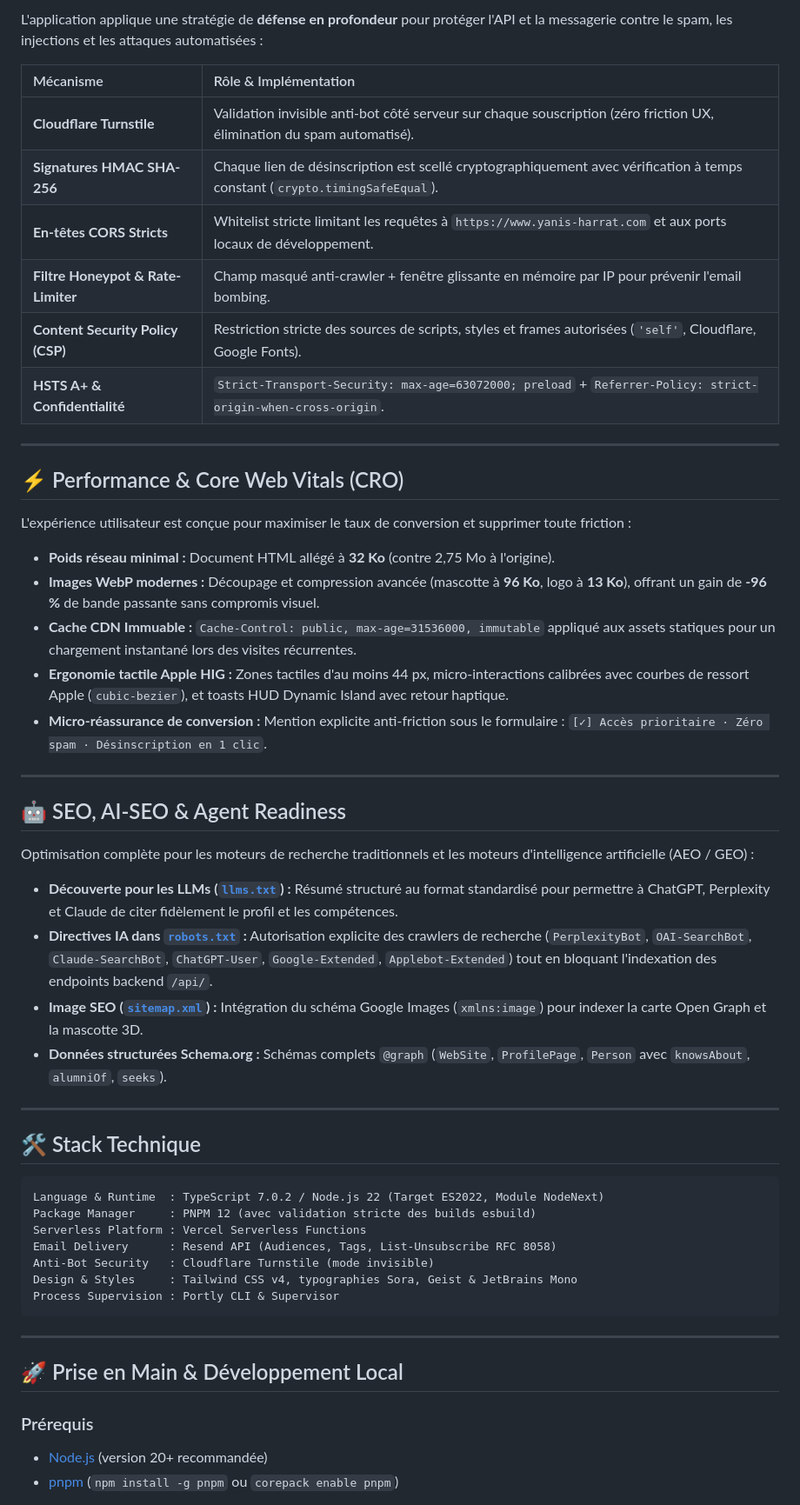
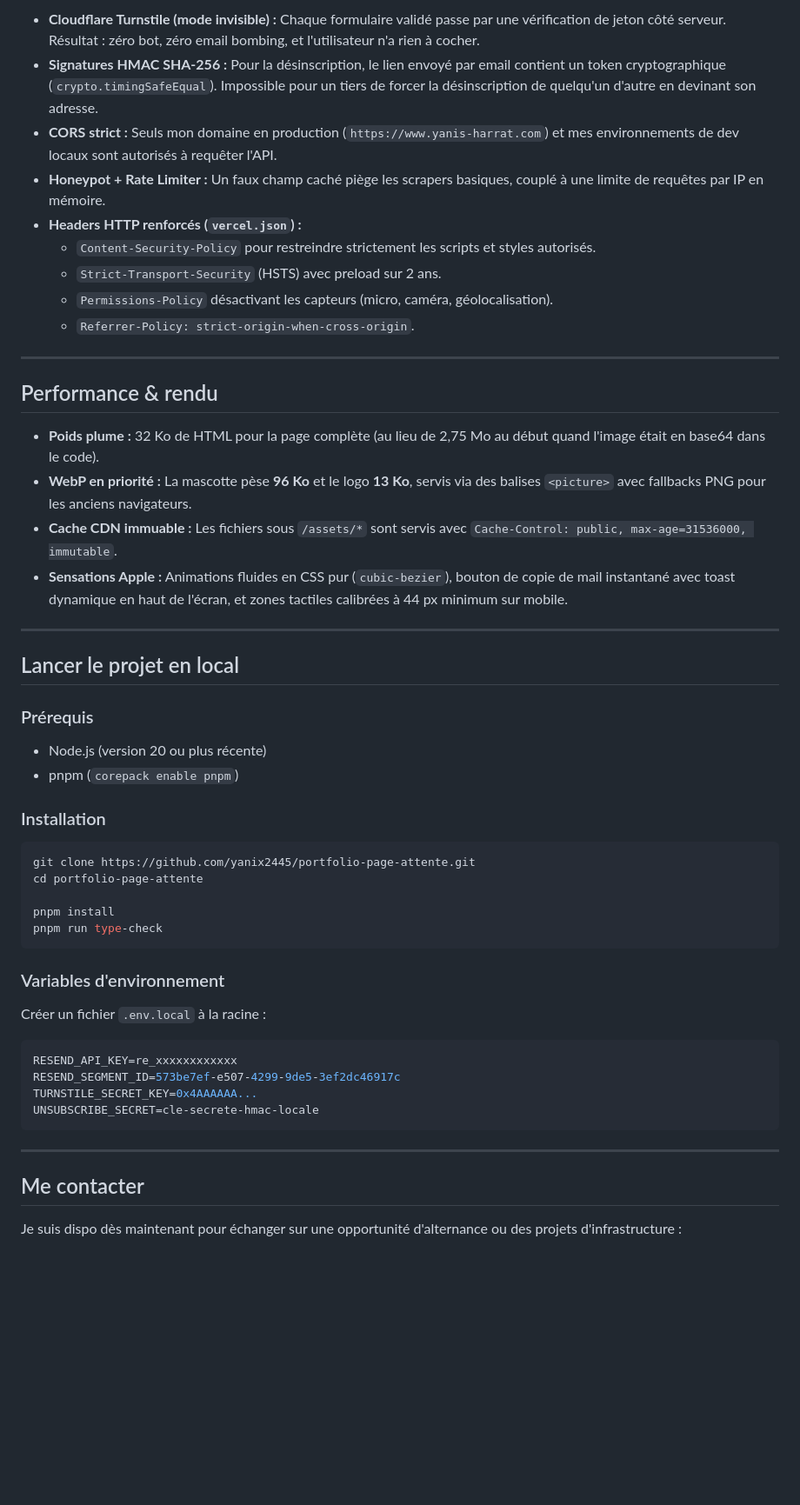
Before and after one commit to yanix2445/portfolio-page-attente, a Markdown page: README.md, the part around one of its changes. Shown at 87% size. GitHub-like rendering; blank space fills up the shorter version.

Commit message:
docs: humanize README with authentic voice, strip AI markers and emojis

````diff
--- a/README.md
+++ b/README.md
@@ -83,57 +74,55 @@ portfolio-page-attente/
 
-L'application applique une stratégie de **défense en profondeur** pour protéger l'API et la messagerie contre le spam, les injections et les attaques automatisées :
-
-| Mécanisme | Rôle & Implémentation |
-| :--- | :--- |
-| **Cloudflare Turnstile** | Validation invisible anti-bot côté serveur sur chaque souscription (zéro friction UX, élimination du spam automatisé). |
-| **Signatures HMAC SHA-256** | Chaque lien de désinscription est scellé cryptographiquement avec vérification à temps constant (`crypto.timingSafeEqual`). |
-| **En-têtes CORS Stricts** | Whitelist stricte limitant les requêtes à `https://www.yanis-harrat.com` et aux ports locaux de développement. |
-| **Filtre Honeypot & Rate-Limiter** | Champ masqué anti-crawler + fenêtre glissante en mémoire par IP pour prévenir l'email bombing. |
-| **Content Security Policy (CSP)** | Restriction stricte des sources de scripts, styles et frames autorisées (`'self'`, Cloudflare, Google Fonts). |
-| **HSTS A+ & Confidentialité** | `Strict-Transport-Security: max-age=63072000; preload` + `Referrer-Policy: strict-origin-when-cross-origin`. |
+- **Cloudflare Turnstile (mode invisible) :** Chaque formulaire validé passe par une vérification de jeton côté serveur. Résultat : zéro bot, zéro email bombing, et l'utilisateur n'a rien à cocher.
+- **Signatures HMAC SHA-256 :** Pour la désinscription, le lien envoyé par email contient un token cryptographique (`crypto.timingSafeEqual`). Impossible pour un tiers de forcer la désinscription de quelqu'un d'autre en devinant son adresse.
+- **CORS strict :** Seuls mon domaine en production (`https://www.yanis-harrat.com`) et mes environnements de dev locaux sont autorisés à requêter l'API.
+- **Honeypot + Rate Limiter :** Un faux champ caché piège les scrapers basiques, couplé à une limite de requêtes par IP en mémoire.
+- **Headers HTTP renforcés (`vercel.json`) :**
+  - `Content-Security-Policy` pour restreindre strictement les scripts et styles autorisés.
+  - `Strict-Transport-Security` (HSTS) avec preload sur 2 ans.
+  - `Permissions-Policy` désactivant les capteurs (micro, caméra, géolocalisation).
+  - `Referrer-Policy: strict-origin-when-cross-origin`.
 
 ---
 
-## ⚡ Performance & Core Web Vitals (CRO)
+## Performance & rendu
 
-L'expérience utilisateur est conçue pour maximiser le taux de conversion et supprimer toute friction :
-
-- **Poids réseau minimal :** Document HTML allégé à **32 Ko** (contre 2,75 Mo à l'origine).
-- **Images WebP modernes :** Découpage et compression avancée (mascotte à **96 Ko**, logo à **13 Ko**), offrant un gain de **-96 %** de bande passante sans compromis visuel.
-- **Cache CDN Immuable :** `Cache-Control: public, max-age=31536000, immutable` appliqué aux assets statiques pour un chargement instantané lors des visites récurrentes.
-- **Ergonomie tactile Apple HIG :** Zones tactiles d'au moins 44 px, micro-interactions calibrées avec courbes de ressort Apple (`cubic-bezier`), et toasts HUD Dynamic Island avec retour haptique.
-- **Micro-réassurance de conversion :** Mention explicite anti-friction sous le formulaire : `[✓] Accès prioritaire · Zéro spam · Désinscription en 1 clic`.
+- **Poids plume :** 32 Ko de HTML pour la page complète (au lieu de 2,75 Mo au début quand l'image était en base64 dans le code).
+- **WebP en priorité :** La mascotte pèse **96 Ko** et le logo **13 Ko**, servis via des balises `<picture>` avec fallbacks PNG pour les anciens navigateurs.
+- **Cache CDN immuable :** Les fichiers sous `/assets/*` sont servis avec `Cache-Control: public, max-age=31536000, immutable`.
+- **Sensations Apple :** Animations fluides en CSS pur (`cubic-bezier`), bouton de copie de mail instantané avec toast dynamique en haut de l'écran, et zones tactiles calibrées à 44 px minimum sur mobile.
 
 ---
 
-## 🤖 SEO, AI-SEO & Agent Readiness
+## Lancer le projet en local
 
-Optimisation complète pour les moteurs de recherche traditionnels et les moteurs d'intelligence artificielle (AEO / GEO) :
+### Prérequis
+- Node.js (version 20 ou plus récente)
+- pnpm (`corepack enable pnpm`)
 
-- **Découverte pour les LLMs ([`llms.txt`](llms.txt)) :** Résumé structuré au format standardisé pour permettre à ChatGPT, Perplexity et Claude de citer fidèlement le profil et les compétences.
-- **Directives IA dans [`robots.txt`](robots.txt) :** Autorisation explicite des crawlers de recherche (`PerplexityBot`, `OAI-SearchBot`, `Claude-SearchBot`, `ChatGPT-User`, `Google-Extended`, `Applebot-Extended`) tout en bloquant l'indexation des endpoints backend `/api/`.
-- **Image SEO ([`sitemap.xml`](sitemap.xml)) :** Intégration du schéma Google Images (`xmlns:image`) pour indexer la carte Open Graph et la mascotte 3D.
-- **Données structurées Schema.org :** Schémas complets `@graph` (`WebSite`, `ProfilePage`, `Person` avec `knowsAbout`, `alumniOf`, `seeks`).
+### Installation
 
----
+```bash
+git clone https://github.com/yanix2445/portfolio-page-attente.git
+cd portfolio-page-attente
 
-## 🛠️ Stack Technique
+pnpm install
+pnpm run type-check
+```
 
-```text
-Language & Runtime  : TypeScript 7.0.2 / Node.js 22 (Target ES2022, Module NodeNext)
-Package Manager     : PNPM 12 (avec validation stricte des builds esbuild)
-Serverless Platform : Vercel Serverless Functions
-Email Delivery      : Resend API (Audiences, Tags, List-Unsubscribe RFC 8058)
-Anti-Bot Security   : Cloudflare Turnstile (mode invisible)
-Design & Styles     : Tailwind CSS v4, typographies Sora, Geist & JetBrains Mono
-Process Supervision : Portly CLI & Supervisor
+### Variables d'environnement
+
+Créer un fichier `.env.local` à la racine :
+
+```env
+RESEND_API_KEY=re_xxxxxxxxxxxx
+RESEND_SEGMENT_ID=573be7ef-e507-4299-9de5-3ef2dc46917c
+TURNSTILE_SECRET_KEY=0x4AAAAAA...
+UNSUBSCRIBE_SECRET=cle-secrete-hmac-locale
 ```
 
 ---
 
-## 🚀 Prise en Main & Développement Local
+## Me contacter
 
-### Prérequis
-- [Node.js](https://nodejs.org/) (version 20+ recommandée)
-- [pnpm](https://pnpm.io/) (`npm install -g pnpm` ou `corepack enable pnpm`)
+Je suis dispo dès maintenant pour échanger sur une opportunité d'alternance ou des projets d'infrastructure :
 
````
Also changed, not shown: other parts of README.md (+49 -95 lines).
